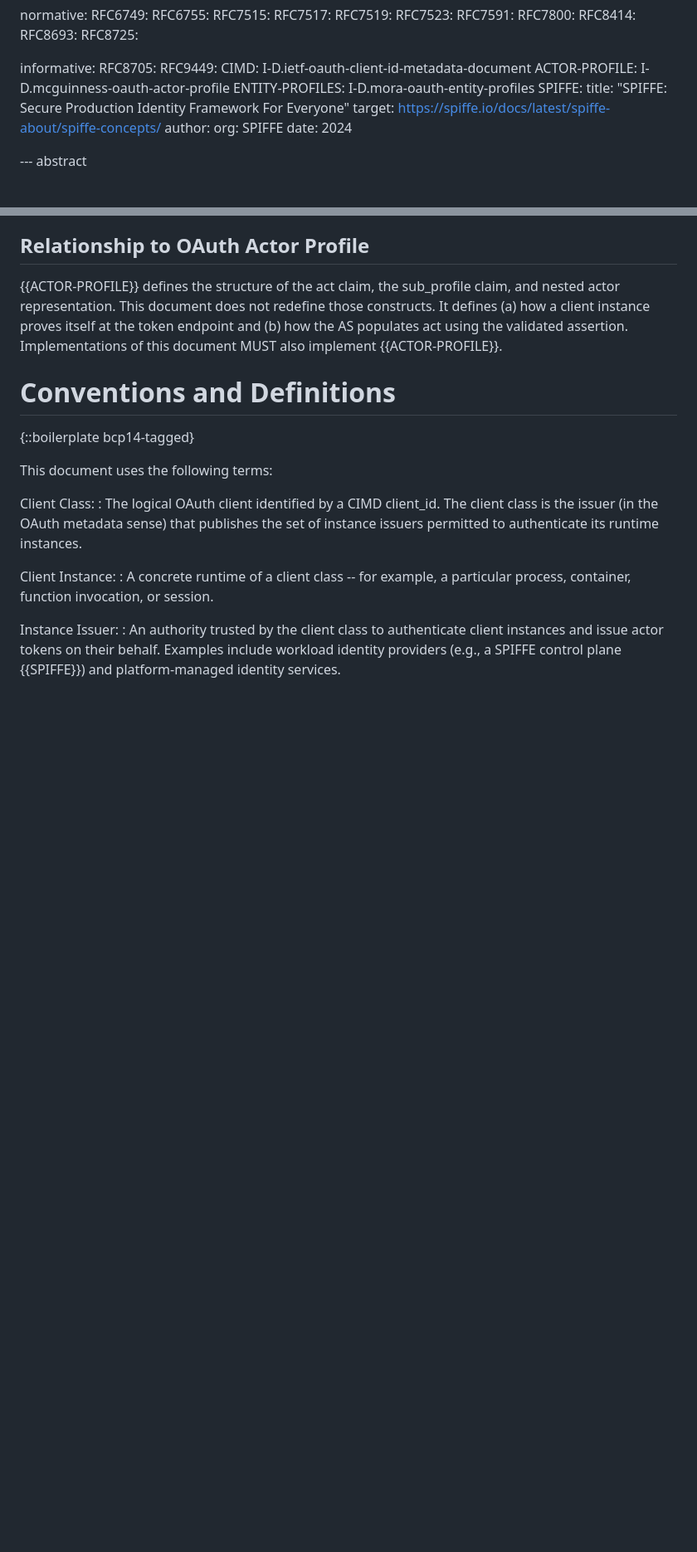
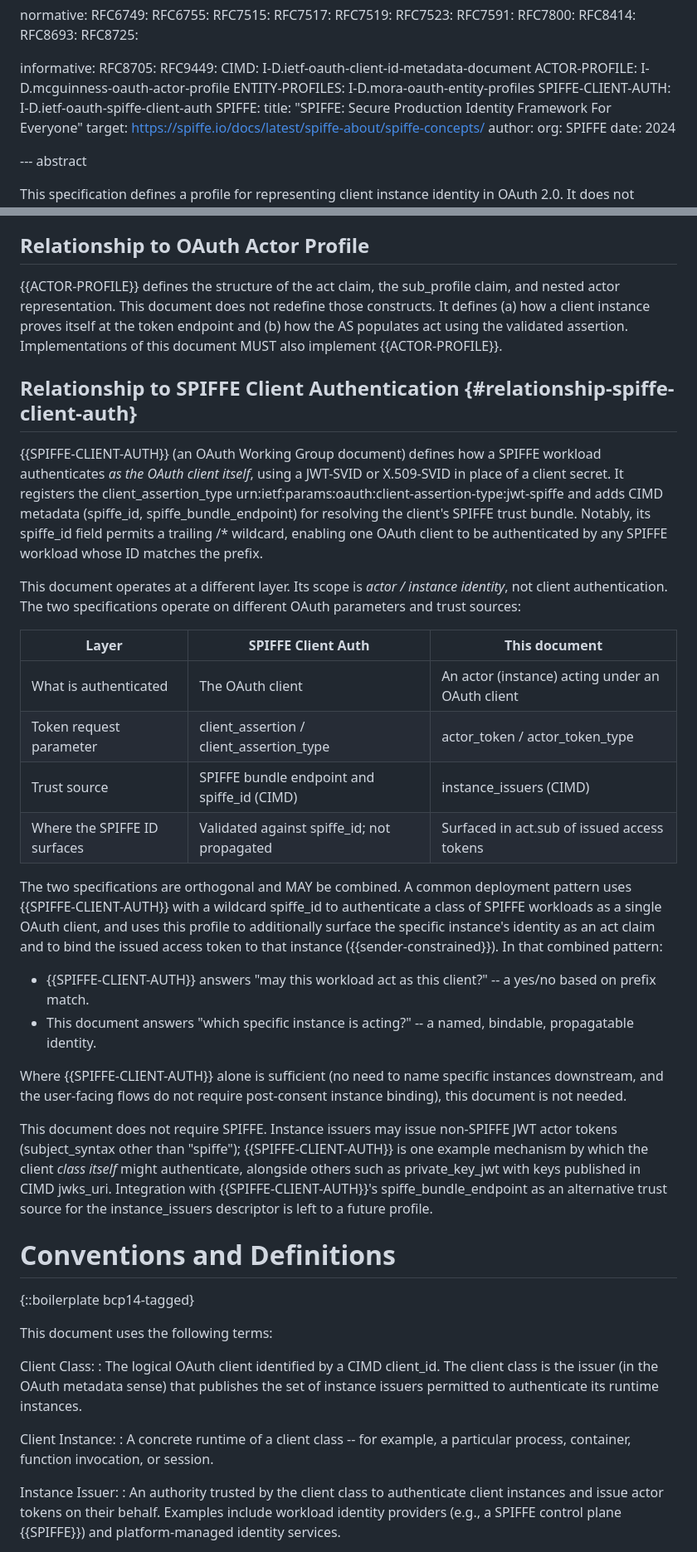
Before and after one commit to mcguinness/draft-mcguinness-oauth-client-instance-actor-assertion, a Markdown page: draft-mcguinness-oauth-client-instance-actor-assertion.md, 2 parts joined by grey strips. Shown at 83% size. Rendered like a GitHub page; blank space fills up the shorter version.

Commit message:
added spiffe client auth

```diff
--- a/draft-mcguinness-oauth-client-instance-actor-assertion.md
+++ b/draft-mcguinness-oauth-client-instance-actor-assertion.md
@@ -50,6 +50,7 @@ informative:
   CIMD: I-D.ietf-oauth-client-id-metadata-document
   ACTOR-PROFILE: I-D.mcguinness-oauth-actor-profile
   ENTITY-PROFILES: I-D.mora-oauth-entity-profiles
+  SPIFFE-CLIENT-AUTH: I-D.ietf-oauth-spiffe-client-auth
   SPIFFE:
     title: "SPIFFE: Secure Production Identity Framework For Everyone"
     target: https://spiffe.io/docs/latest/spiffe-about/spiffe-concepts/
@@ -141,6 +142,56 @@ not redefine those constructs. It defines (a) how a client instance
 proves itself at the token endpoint and (b) how the AS populates
 act using the validated assertion. Implementations of this document
 MUST also implement {{ACTOR-PROFILE}}.
+
+## Relationship to SPIFFE Client Authentication {#relationship-spiffe-client-auth}
+
+{{SPIFFE-CLIENT-AUTH}} (an OAuth Working Group document) defines how
+a SPIFFE workload authenticates *as the OAuth client itself*, using a
+JWT-SVID or X.509-SVID in place of a client secret. It registers the
+client_assertion_type
+urn:ietf:params:oauth:client-assertion-type:jwt-spiffe and adds CIMD
+metadata (spiffe_id, spiffe_bundle_endpoint) for resolving the
+client's SPIFFE trust bundle. Notably, its spiffe_id field permits a
+trailing /* wildcard, enabling one OAuth client to be authenticated
+by any SPIFFE workload whose ID matches the prefix.
+
+This document operates at a different layer. Its scope is *actor /
+instance identity*, not client authentication. The two specifications
+operate on different OAuth parameters and trust sources:
+
+| Layer | SPIFFE Client Auth | This document |
+| --- | --- | --- |
+| What is authenticated | The OAuth client | An actor (instance) acting under an OAuth client |
+| Token request parameter | client_assertion / client_assertion_type | actor_token / actor_token_type |
+| Trust source | SPIFFE bundle endpoint and spiffe_id (CIMD) | instance_issuers (CIMD) |
+| Where the SPIFFE ID surfaces | Validated against spiffe_id; not propagated | Surfaced in act.sub of issued access tokens |
+
+The two specifications are orthogonal and MAY be combined. A common
+deployment pattern uses {{SPIFFE-CLIENT-AUTH}} with a wildcard
+spiffe_id to authenticate a class of SPIFFE workloads as a single
+OAuth client, and uses this profile to additionally surface the
+specific instance's identity as an act claim and to bind the issued
+access token to that instance ({{sender-constrained}}). In that
+combined pattern:
+
+* {{SPIFFE-CLIENT-AUTH}} answers "may this workload act as this
+  client?" -- a yes/no based on prefix match.
+* This document answers "which specific instance is acting?" -- a
+  named, bindable, propagatable identity.
+
+Where {{SPIFFE-CLIENT-AUTH}} alone is sufficient (no need to name
+specific instances downstream, and the user-facing flows do not
+require post-consent instance binding), this document is not
+needed.
+
+This document does not require SPIFFE. Instance issuers may issue
+non-SPIFFE JWT actor tokens (subject_syntax other than "spiffe");
+{{SPIFFE-CLIENT-AUTH}} is one example mechanism by which the client
+*class itself* might authenticate, alongside others such as
+private_key_jwt with keys published in CIMD jwks_uri. Integration
+with {{SPIFFE-CLIENT-AUTH}}'s spiffe_bundle_endpoint as an
+alternative trust source for the instance_issuers descriptor is
+left to a future profile.
 
 # Conventions and Definitions
 
```
Also changed, not shown: other parts of draft-mcguinness-oauth-client-instance-actor-assertion.md (+8 -4 lines).
